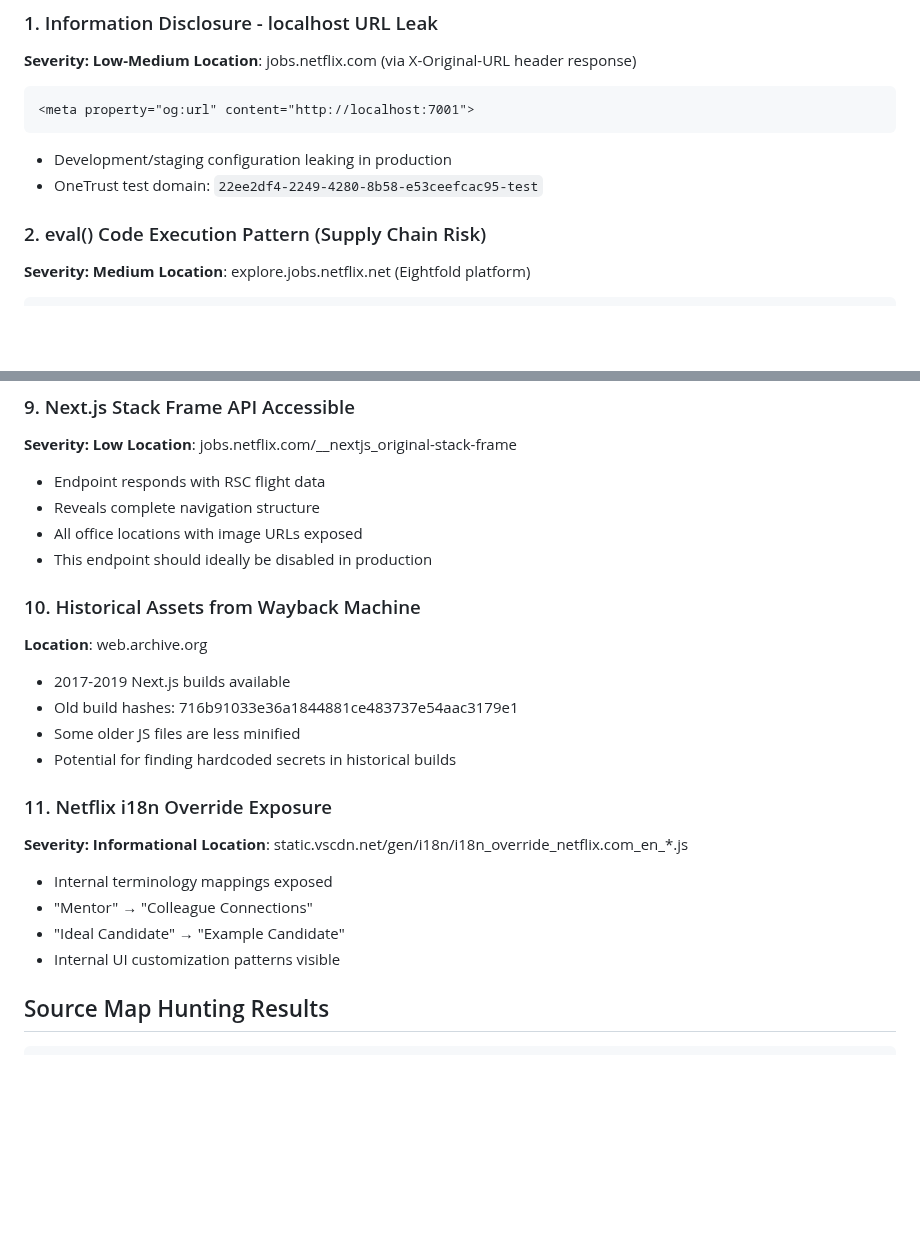
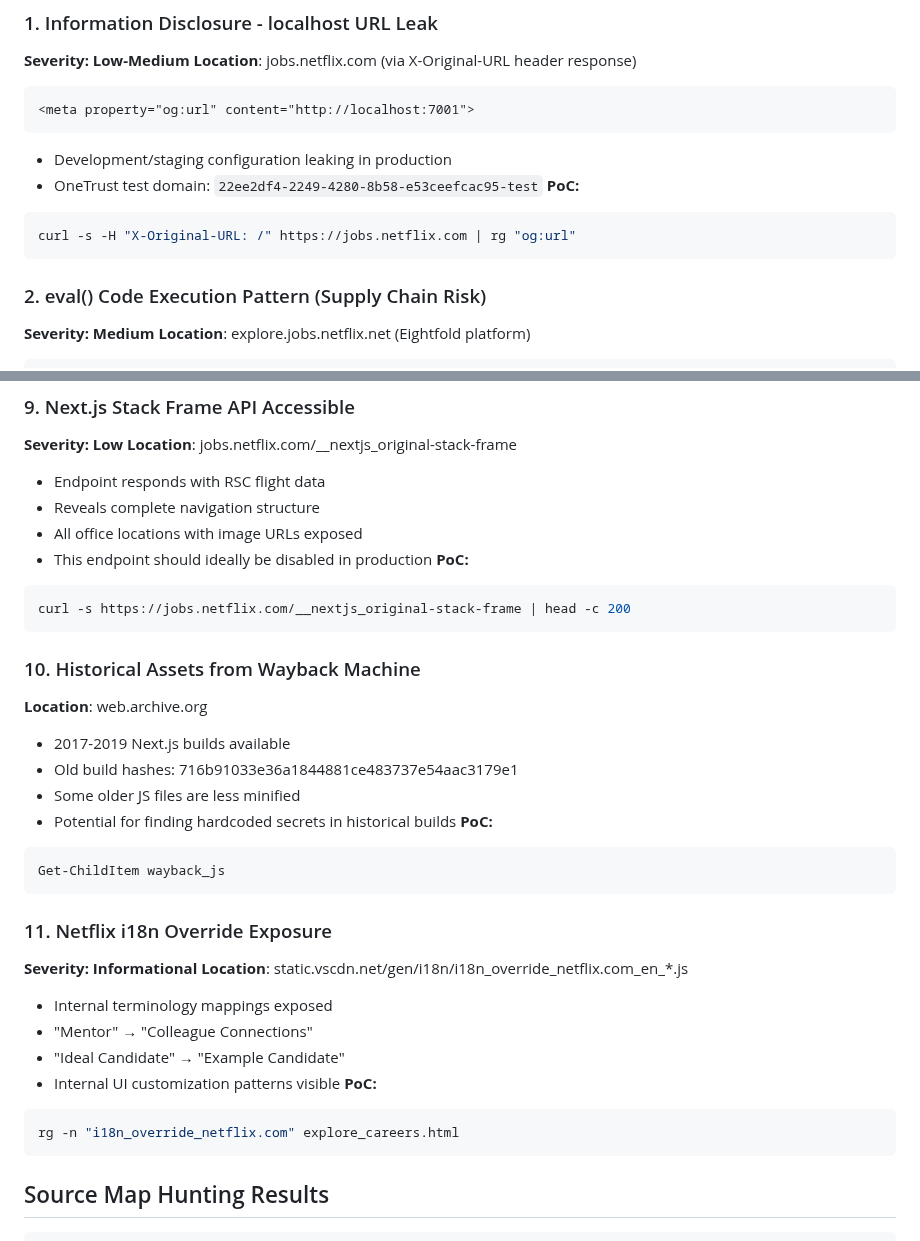
Before and after one commit to gokimedia/netflix, a Markdown page: FINDINGS.md, 2 parts joined by grey strips. GitHub-like rendering; blank space fills up the shorter version.

````diff
--- a/FINDINGS.md
+++ b/FINDINGS.md
@@ -24,6 +24,10 @@ TOTAL SIZE:              ~4.5 MB
 ```
 - Development/staging configuration leaking in production
 - OneTrust test domain: `22ee2df4-2249-4280-8b58-e53ceefcac95-test`
+**PoC:**
+```bash
+curl -s -H "X-Original-URL: /" https://jobs.netflix.com | rg "og:url"
+```
 
 ### 2. eval() Code Execution Pattern (Supply Chain Risk)
 **Severity: Medium**
@@ -100,6 +171,10 @@ Group: Unknown
 - Reveals complete navigation structure
 - All office locations with image URLs exposed
 - This endpoint should ideally be disabled in production
+**PoC:**
+```bash
+curl -s https://jobs.netflix.com/__nextjs_original-stack-frame | head -c 200
+```
 
 ### 10. Historical Assets from Wayback Machine
 **Location**: web.archive.org
@@ -107,6 +182,10 @@ Group: Unknown
 - Old build hashes: 716b91033e36a1844881ce483737e54aac3179e1
 - Some older JS files are less minified
 - Potential for finding hardcoded secrets in historical builds
+**PoC:**
+```bash
+Get-ChildItem wayback_js
+```
 
 ### 11. Netflix i18n Override Exposure
 **Severity: Informational**
@@ -115,6 +194,10 @@ Group: Unknown
 - "Mentor" → "Colleague Connections"
 - "Ideal Candidate" → "Example Candidate"
 - Internal UI customization patterns visible
+**PoC:**
+```bash
+rg -n "i18n_override_netflix.com" explore_careers.html
+```
 
 ## Source Map Hunting Results
 ```
````
Also changed, not shown: other parts of FINDINGS.md (+102 -11 lines).
